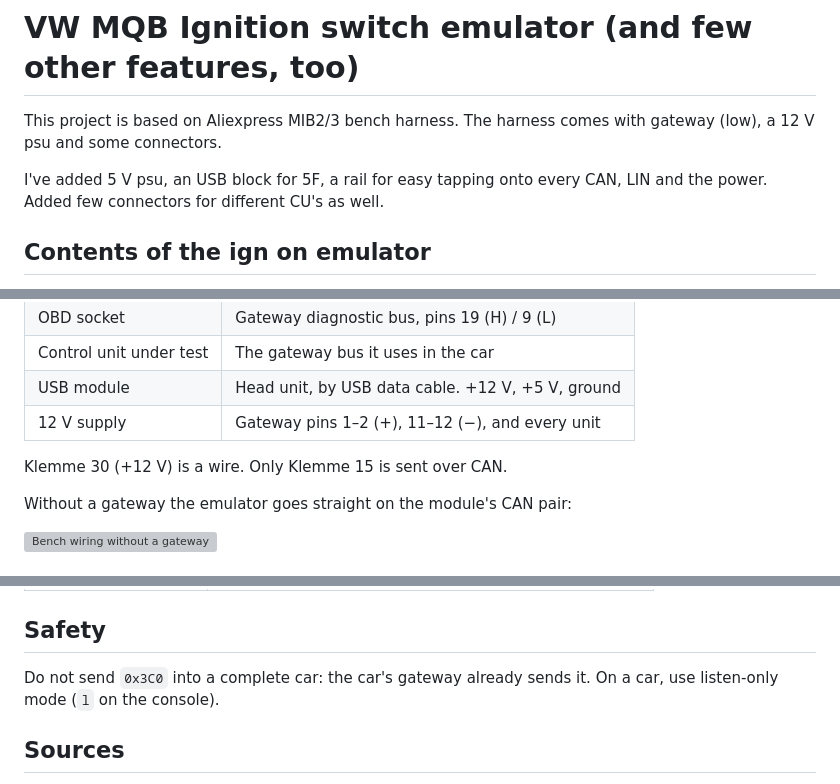
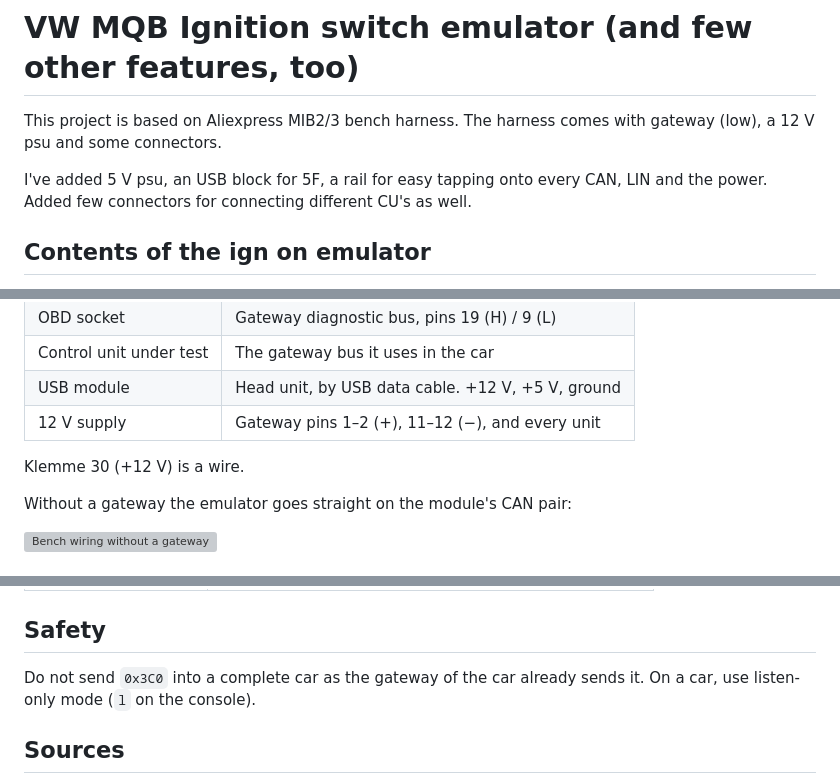
Before and after one commit to jugih-official/can-emulator, a Markdown page: README.md, 3 parts joined by grey strips. GitHub-like rendering; grey boxes are pictures that could not be loaded.

```diff
--- a/README.md
+++ b/README.md
@@ -2,7 +2,7 @@
 
 This project is based on Aliexpress MIB2/3 bench harness. The harness comes with gateway (low), a 12 V psu and some connectors.
 
-I've added 5 V psu, an USB block for 5F, a rail for easy tapping onto every CAN, LIN and the power. Added few connectors for different CU's as well.
+I've added 5 V psu, an USB block for 5F, a rail for easy tapping onto every CAN, LIN and the power. Added few connectors for connecting different CU's as well.
 
 ## Contents of the ign on emulator
 
@@ -24,7 +24,7 @@ serial. A 16×2 LCD shows the state.
 | USB module | Head unit, by USB data cable. +12 V, +5 V, ground |
 | 12 V supply | Gateway pins 1–2 (+), 11–12 (−), and every unit |
 
-Klemme 30 (+12 V) is a wire. Only Klemme 15 is sent over CAN.
+Klemme 30 (+12 V) is a wire.
 
 Without a gateway the emulator goes straight on the module's CAN pair:
 
@@ -145,7 +145,7 @@ The same sketch compiled for a PC, with the LCD in a browser.
 
 ## Safety
 
-Do not send `0x3C0` into a complete car: the car's gateway already sends it.
+Do not send `0x3C0` into a complete car as the gateway of the car already sends it.
 On a car, use listen-only mode (`l` on the console).
 
 ## Sources
```
